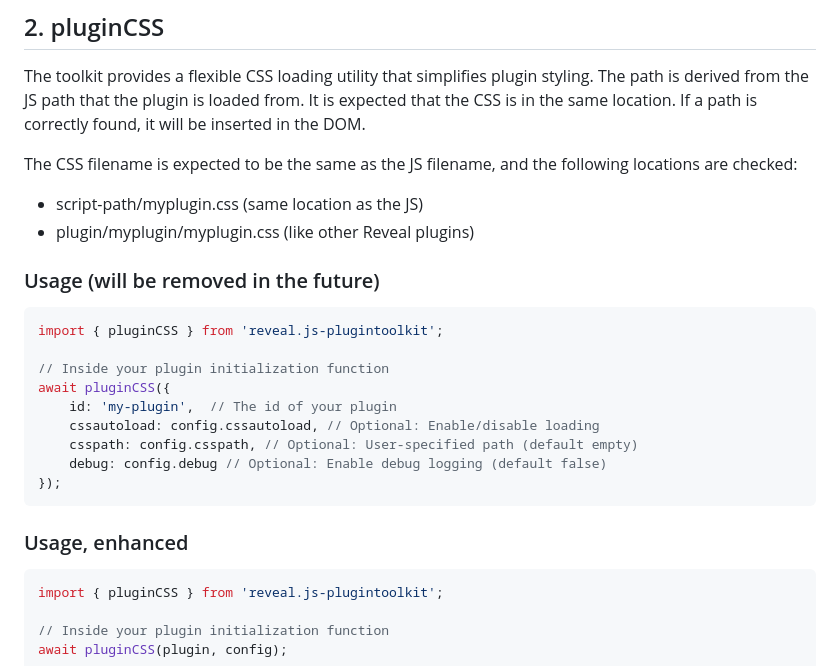
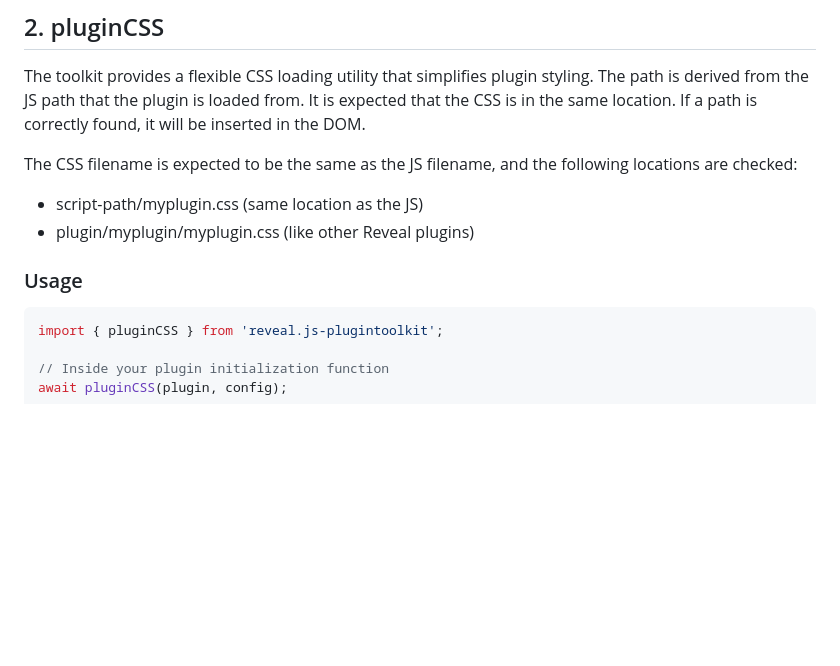
Before and after one commit to Martinomagnifico/reveal.js-plugintoolkit, a Markdown page: README.md, the part around the change. Rendered like a GitHub page; blank space fills up the shorter version.

Commit message:
Update README
Removed the old usage section and updated the heading for usage.

````diff
--- a/README.md
+++ b/README.md
@@ -155,21 +155,8 @@ The CSS filename is expected to be the same as the JS filename, and the followin
 - script-path/myplugin.css (same location as the JS)
 - plugin/myplugin/myplugin.css (like other Reveal plugins)
 
-### Usage (will be removed in the future)
 
-```typescript
-import { pluginCSS } from 'reveal.js-plugintoolkit';
-
-// Inside your plugin initialization function
-await pluginCSS({
-    id: 'my-plugin',  // The id of your plugin
-    cssautoload: config.cssautoload, // Optional: Enable/disable loading
-    csspath: config.csspath, // Optional: User-specified path (default empty)
-    debug: config.debug // Optional: Enable debug logging (default false)
-});
-```
-
-### Usage, enhanced
+### Usage
 
 ```typescript
 import { pluginCSS } from 'reveal.js-plugintoolkit';
````
